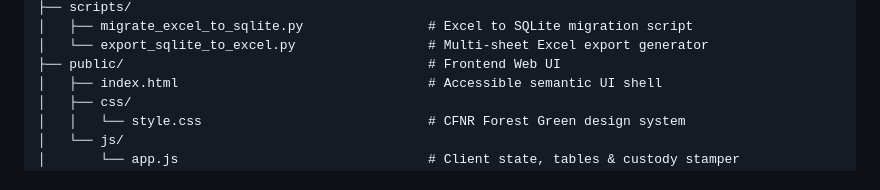
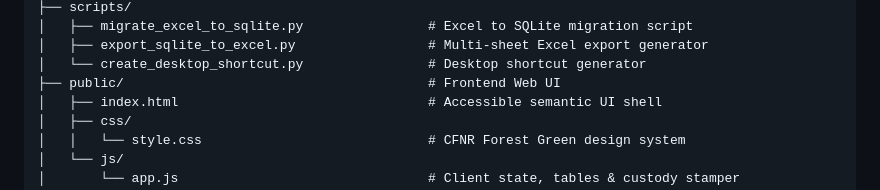
Before and after one commit to gitWreck/do-doctrax, a Markdown page: README.md, the part around one of its changes. Rendered like a GitHub page.

```diff
--- a/README.md
+++ b/README.md
@@ -55,6 +79,7 @@ do-doctrax/
 ├── scripts/
 │   ├── migrate_excel_to_sqlite.py                # Excel to SQLite migration script
-│   └── export_sqlite_to_excel.py                 # Multi-sheet Excel export generator
+│   ├── export_sqlite_to_excel.py                 # Multi-sheet Excel export generator
+│   └── create_desktop_shortcut.py                # Desktop shortcut generator
 ├── public/                                       # Frontend Web UI
 │   ├── index.html                                # Accessible semantic UI shell
 │   ├── css/
```
Also changed, not shown: other parts of README.md (+49 -25 lines).
